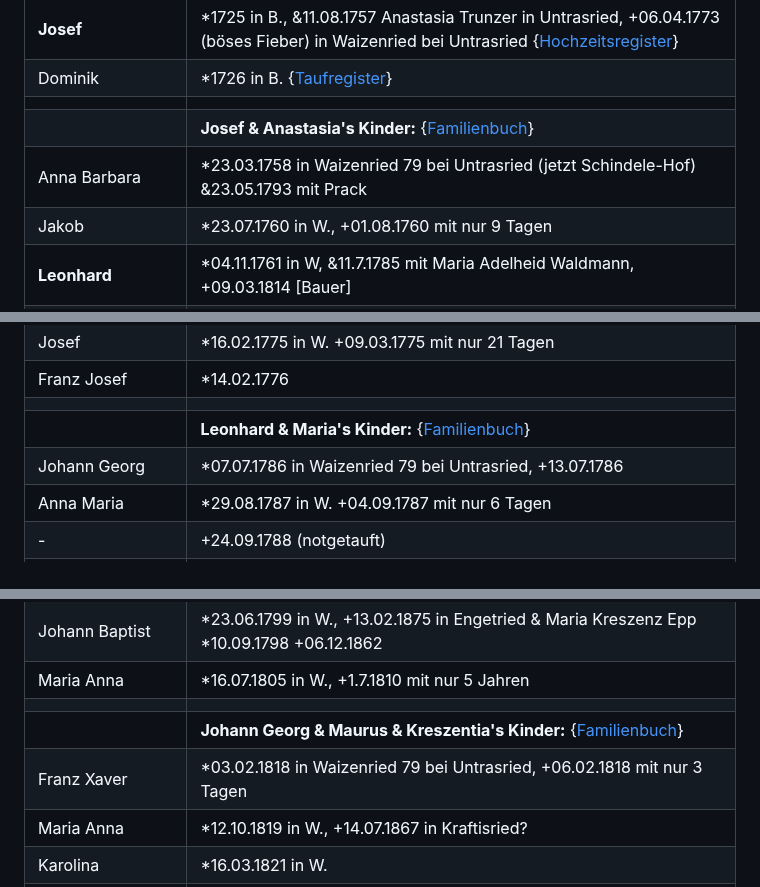
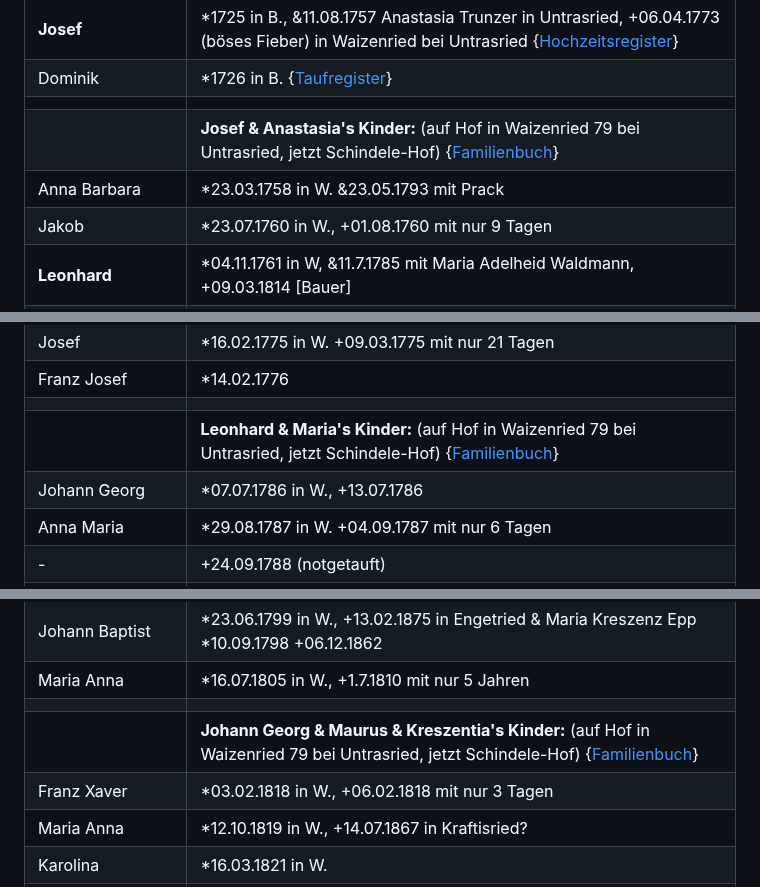
Before and after one commit to fleschutz/Chronik, a Markdown page: README.md, 3 parts joined by grey strips. GitHub-like rendering.

```diff
--- a/README.md
+++ b/README.md
@@ -67,8 +67,8 @@ Chronik der Familie Fleschutz
 | **Josef**        | *1725 in B.,  &11.08.1757 Anastasia Trunzer in Untrasried, +06.04.1773 (böses Fieber) in Waizenried bei Untrasried {[Hochzeitsregister](https://data.matricula-online.eu/de/deutschland/augsburg/haldenwang-bei-kempten/3-T/?pg=50)} |
 | Dominik          | *1726 in B. {[Taufregister](https://data.matricula-online.eu/de/deutschland/augsburg/haldenwang-bei-kempten/3-T/?pg=54)} |
 |                  |                                                                                  |
-|                  | **Josef & Anastasia's Kinder:** {[Familienbuch](https://data.matricula-online.eu/de/deutschland/augsburg/untrasried/16-FB/?pg=99)} |
-| Anna Barbara     | *23.03.1758 in Waizenried 79 bei Untrasried (jetzt Schindele-Hof) &23.05.1793 mit Prack  |
+|                  | **Josef & Anastasia's Kinder:** (auf Hof in Waizenried 79 bei Untrasried, jetzt Schindele-Hof) {[Familienbuch](https://data.matricula-online.eu/de/deutschland/augsburg/untrasried/16-FB/?pg=99)} |
+| Anna Barbara     | *23.03.1758 in W. &23.05.1793 mit Prack  |
 | Jakob            | *23.07.1760 in W., +01.08.1760 mit nur 9 Tagen                                   |
 | **Leonhard**     | *04.11.1761 in W, &11.7.1785 mit Maria Adelheid Waldmann, +09.03.1814 [Bauer]    |
 | Dominik          | *08.10.1762 in W. +1762                                                          |
@@ -82,8 +82,8 @@ Chronik der Familie Fleschutz
 | Josef            | *16.02.1775 in W. +09.03.1775 mit nur 21 Tagen                                   |
 | Franz Josef      | *14.02.1776                                                                      |
 |                  |                                                                                  |
-|                  | **Leonhard & Maria's Kinder:** {[Familienbuch](https://data.matricula-online.eu/de/deutschland/augsburg/untrasried/16-FB/?pg=99)} |
-| Johann Georg     | *07.07.1786 in Waizenried 79 bei Untrasried, +13.07.1786  |
+|                  | **Leonhard & Maria's Kinder:** (auf Hof in Waizenried 79 bei Untrasried, jetzt Schindele-Hof) {[Familienbuch](https://data.matricula-online.eu/de/deutschland/augsburg/untrasried/16-FB/?pg=99)} |
+| Johann Georg     | *07.07.1786 in W., +13.07.1786  |
 | Anna Maria       | *29.08.1787 in W. +04.09.1787 mit nur 6 Tagen |
 | -                | +24.09.1788 (notgetauft)      |
 | Genovefa         | *03.01.1790 in W. +09.01.1790 mit nur 6 Tagen |
@@ -94,8 +94,8 @@ Chronik der Familie Fleschutz
 | Johann Baptist   | *23.06.1799 in W., +13.02.1875 in Engetried & Maria Kreszenz Epp *10.09.1798 +06.12.1862 |
 | Maria Anna       | *16.07.1805 in W., +1.7.1810 mit nur 5 Jahren |
 |                  |                             |
-|                  | **Johann Georg & Maurus & Kreszentia's Kinder:** {[Familienbuch](https://data.matricula-online.eu/de/deutschland/augsburg/untrasried/16-FB/?pg=99)}  |
-| Franz Xaver      | *03.02.1818 in Waizenried 79 bei Untrasried, +06.02.1818 mit nur 3 Tagen  |
+|                  | **Johann Georg & Maurus & Kreszentia's Kinder:** (auf Hof in Waizenried 79 bei Untrasried, jetzt Schindele-Hof) {[Familienbuch](https://data.matricula-online.eu/de/deutschland/augsburg/untrasried/16-FB/?pg=99)}  |
+| Franz Xaver      | *03.02.1818 in W., +06.02.1818 mit nur 3 Tagen  |
 | Maria Anna       | *12.10.1819 in W., +14.07.1867 in Kraftisried? |
 | Karolina         | *16.03.1821 in W.                              |
 | Franz Xaver      | *13.05.1822 in W. +19.05.1822 mit nur 6 Tagen  |
```
Also changed, not shown: other parts of README.md (+2 -2 lines).
